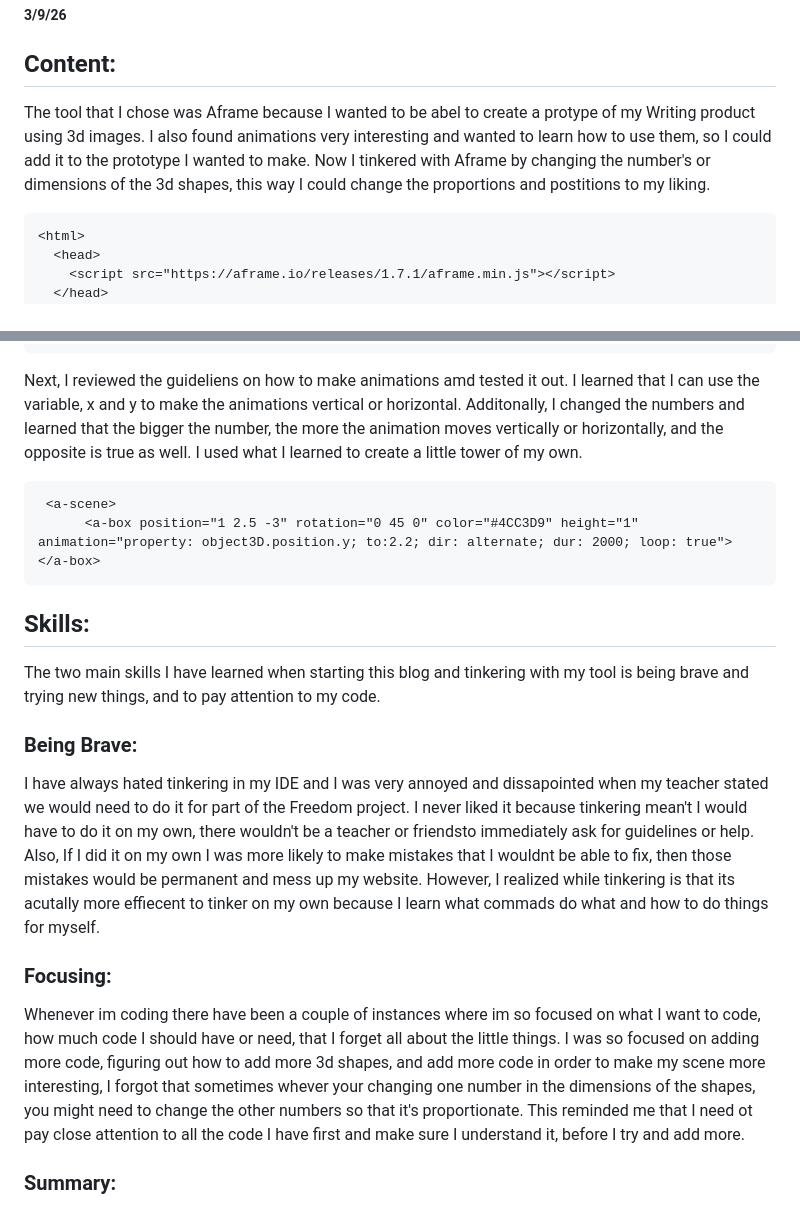
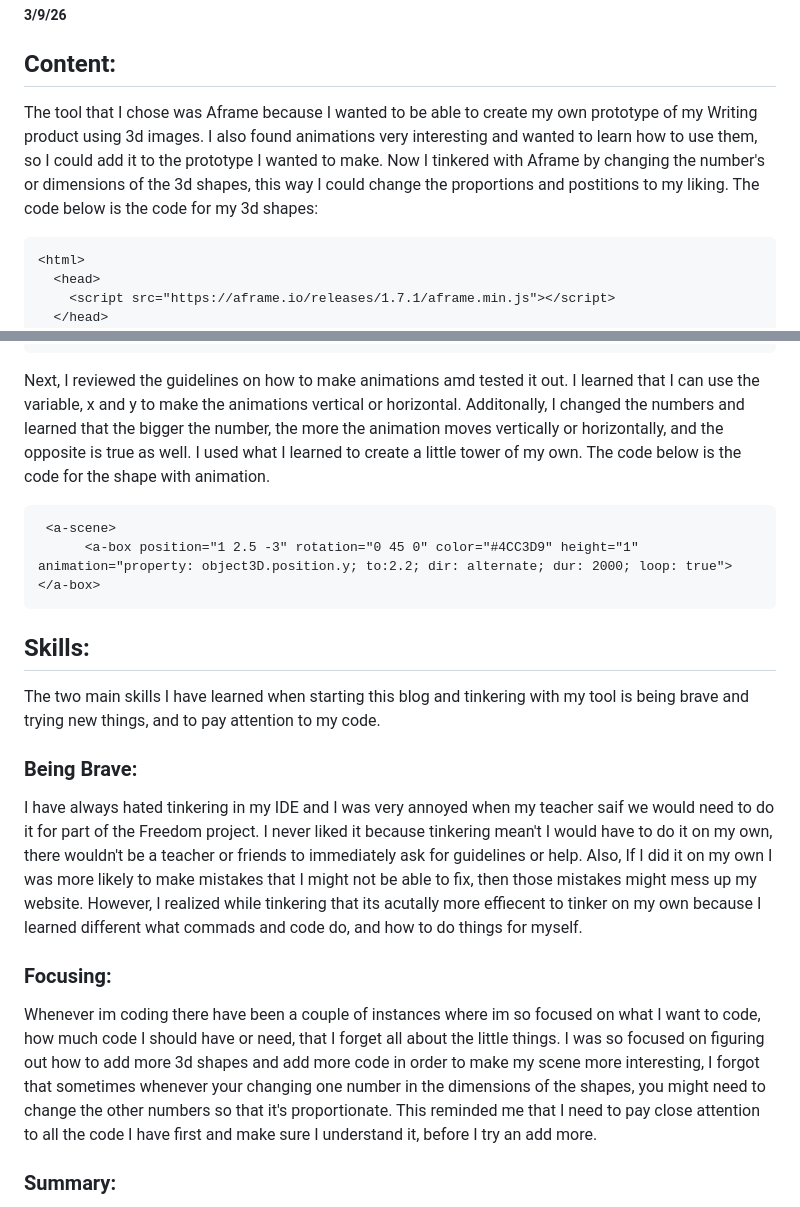
Before and after one commit to hunterf2278/sep10-freedom-project, a Markdown page: blog/entry04.md, 2 parts joined by grey strips. Rendered like a GitHub page.

````diff
--- a/blog/entry04.md
+++ b/blog/entry04.md
@@ -2,7 +2,7 @@
 ##### 3/9/26
 
 ## Content:
-The tool that I chose was Aframe because I wanted to be abel to create a protype of my Writing product using 3d images. I also found animations very interesting and wanted to learn how to use them, so I could add it to the prototype I wanted to make. Now I tinkered with Aframe by changing the number's or dimensions of the 3d shapes, this way I could change  the proportions and postitions to my liking.
+The tool that I chose was Aframe because I wanted to be able to create my own prototype of my Writing product using 3d images. I also found animations very interesting and wanted to learn how to use them, so I could add it to the prototype I wanted to make. Now I tinkered with Aframe by changing the number's or dimensions of the 3d shapes, this way I could change  the proportions and postitions to my liking.  The code below is the code for my 3d shapes:
 
 ```
 <html>
@@ -21,7 +21,7 @@ The tool that I chose was Aframe because I wanted to be abel to create a protype
 </html>
 ```
 
-Next, I reviewed the guideliens on how to make animations amd tested it out. I learned that I can use the variable, x and y to make the animations vertical or horizontal. Additonally, I changed  the numbers and learned that the bigger the number, the more the animation moves  vertically or horizontally, and the opposite is true as well. I used what I learned to create a little tower of my own.
+Next, I reviewed the guidelines on how to make animations amd tested it out. I learned that I can use the variable, x and y to make the animations vertical or horizontal. Additonally, I changed  the numbers and learned that the bigger the number, the more the animation moves  vertically or horizontally, and the opposite is true as well. I used what I learned to create a little tower of my own. The code below is the code for the shape with animation.
 
 ```
  <a-scene>
@@ -32,11 +32,11 @@ Next, I reviewed the guideliens on how to make animations amd tested it out. I l
 The two main skills I have learned when starting this blog and tinkering with my tool is being brave and trying new things, and to pay attention to my code.
 
 ### Being Brave:
-I have always hated tinkering in my IDE and I was very annoyed and dissapointed when my teacher stated we would need to do it for  part of the Freedom project. I never liked it because tinkering mean't I would have to do it on my own, there wouldn't be a teacher or friendsto immediately ask for guidelines or help. Also, If I did it on my own I was more likely to make  mistakes that I wouldnt be able to fix, then those mistakes would be permanent and mess up my website. However, I realized while tinkering is that its acutally  more effiecent to tinker on my own because I learn what commads do what and how to do things for myself.
+I have always hated tinkering in my IDE and I was very annoyed when my teacher saif we would need to do it for  part of the Freedom project. I never liked it because tinkering mean't I would have to do it on my own, there wouldn't be a teacher or friends to immediately ask for guidelines or help. Also, If I did it on my own I was more likely to make  mistakes that I might not be able to fix, then those mistakes might mess up my website. However, I realized while tinkering that its acutally  more effiecent to tinker on my own because I learned different what commads and code do, and how to do things for myself.
 
 ### Focusing:
 
-Whenever im coding there have been a couple of instances where im so focused on what I want to code, how much code I should have or need, that I forget all about the little things. I was so focused on adding more code, figuring out how to add more 3d shapes, and add more code in order to make my scene more interesting, I forgot that sometimes whever your changing one number in the dimensions of the shapes, you might need to change the  other numbers so that it's proportionate. This reminded me that I need ot pay close attention to all the code I have first and make sure I understand it, before I try and add more.
+Whenever im coding there have been a couple of instances where im so focused on what I want to code, how much code I should have or need, that I forget all about the little things. I was so focused on figuring out how to add more 3d shapes and add more code in order to make my scene more interesting, I forgot that sometimes whenever your changing one number in the dimensions of the shapes, you might need to change the  other numbers so that it's proportionate. This reminded me that I need to pay close attention to all the code I have first and make sure I understand it, before I try an add more.
 
 ### Summary:
 Now that I have chosen my tool, Aframe, and started tinkering and learning more about it, there are so many oppurtunities that await me. I have the ability to deisgn my product through 3d shapes and this will make my website even more exciting!
````
